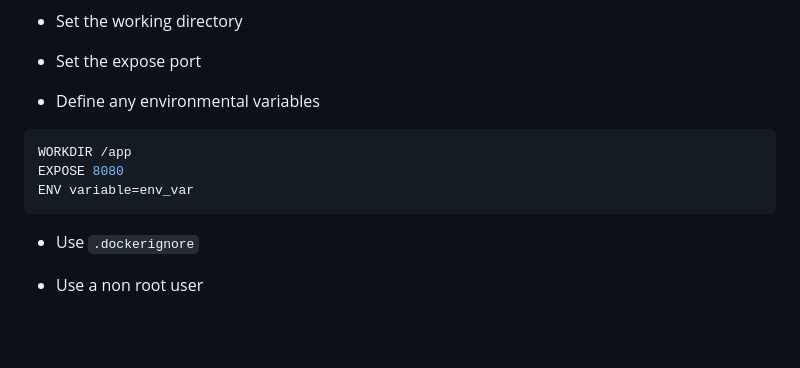
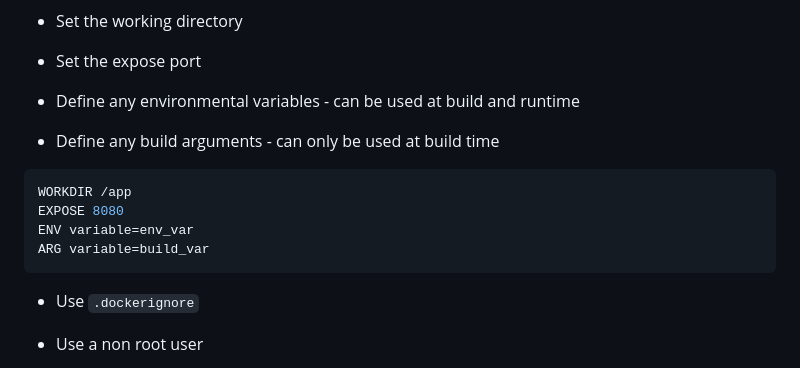
Before and after one commit to heathen1878/Docker, a Markdown page: readme.md, the part around the change. Drawn GitHub-style; blank space fills up the shorter version.

````diff
--- a/readme.md
+++ b/readme.md
@@ -443,12 +443,14 @@ FROM golang:alpine
 
 - Set the working directory
 - Set the expose port
-- Define any environmental variables
+- Define any environmental variables - can be used at build and runtime
+- Define any build arguments - can only be used at build time
 
 ```dockerfile
 WORKDIR /app
 EXPOSE 8080
 ENV variable=env_var
+ARG variable=build_var
 ```
 
 - Use `.dockerignore`
````
